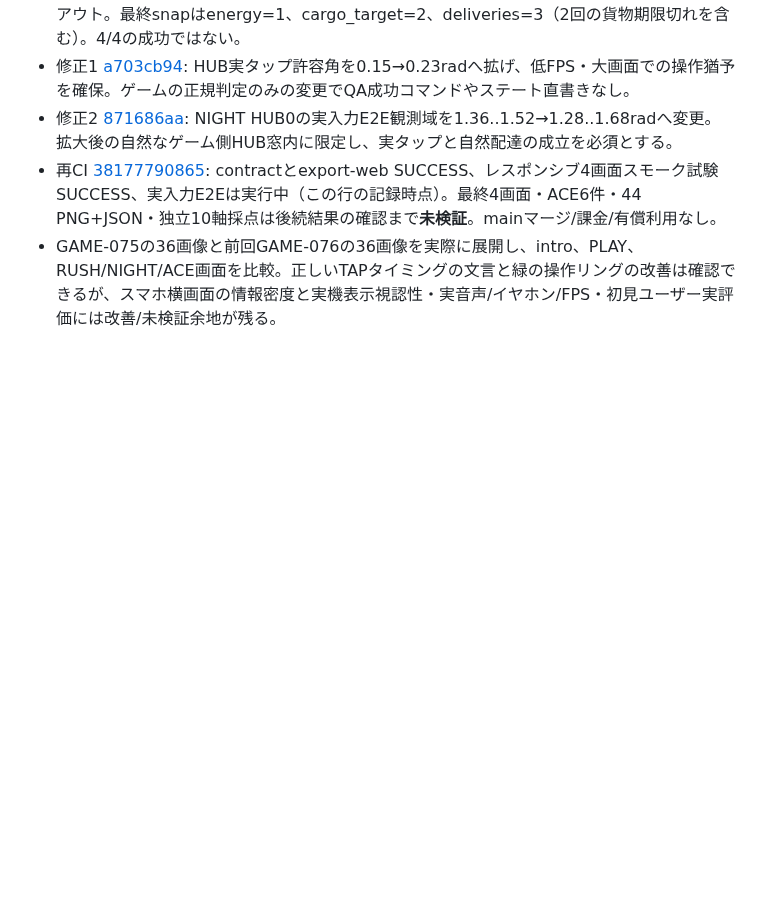
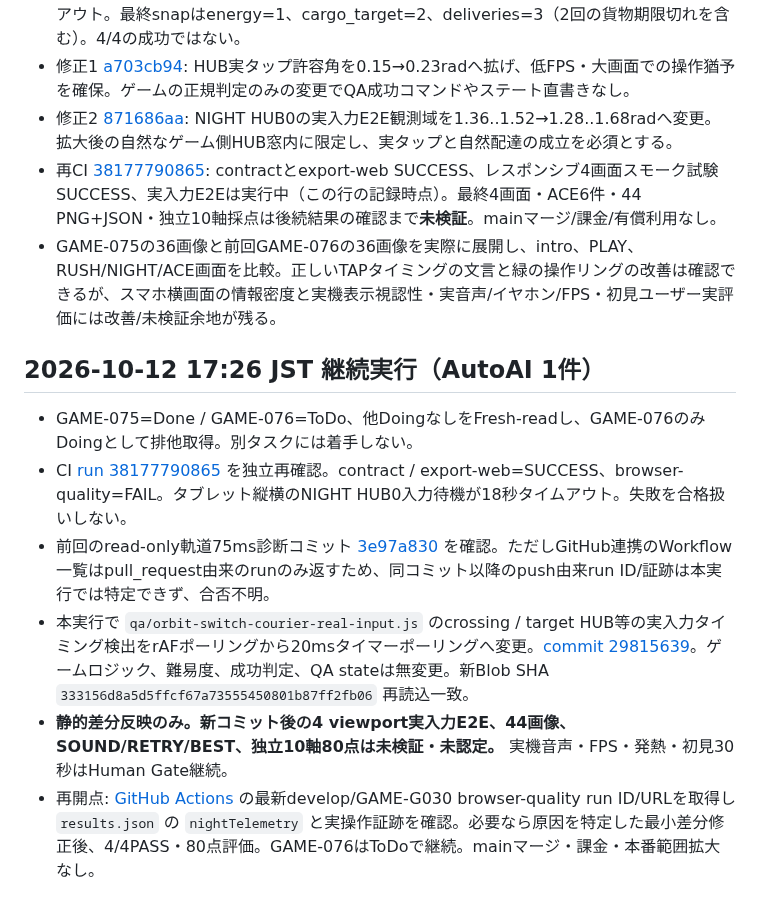
Before and after one commit to kobitworks/autoai_poc, a Markdown page: p021-game/docs/game-g030-upper-routes-game-076-2026-10-12.md, the part around the change. Rendered like a GitHub page; blank space fills up the shorter version.

Commit message:
docs(p021): record GAME-076 tablet CI limitation and observation fix

```diff
--- a/p021-game/docs/game-g030-upper-routes-game-076-2026-10-12.md
+++ b/p021-game/docs/game-g030-upper-routes-game-076-2026-10-12.md
@@ -46,3 +46,12 @@
 - 修正2 [871686aa](https://github.com/kobitworks/autoai_poc/commit/871686aa9f9025e114ba120df23650647f269a6d): NIGHT HUB0の実入力E2E観測域を1.36..1.52→1.28..1.68radへ変更。拡大後の自然なゲーム側HUB窓内に限定し、実タップと自然配達の成立を必須とする。
 - 再CI [38177790865](https://github.com/kobitworks/autoai_poc/actions/runs/38177790865): contractとexport-web SUCCESS、レスポンシブ4画面スモーク試験SUCCESS、実入力E2Eは実行中（この行の記録時点）。最終4画面・ACE6件・44 PNG+JSON・独立10軸採点は後続結果の確認まで**未検証**。mainマージ/課金/有償利用なし。
 - GAME-075の36画像と前回GAME-076の36画像を実際に展開し、intro、PLAY、RUSH/NIGHT/ACE画面を比較。正しいTAPタイミングの文言と緑の操作リングの改善は確認できるが、スマホ横画面の情報密度と実機表示視認性・実音声/イヤホン/FPS・初見ユーザー実評価には改善/未検証余地が残る。
+
+## 2026-10-12 17:26 JST 継続実行（AutoAI 1件）
+
+- GAME-075=Done / GAME-076=ToDo、他DoingなしをFresh-readし、GAME-076のみDoingとして排他取得。別タスクには着手しない。
+- CI [run 38177790865](https://github.com/kobitworks/autoai_poc/actions/runs/38177790865) を独立再確認。contract / export-web=SUCCESS、browser-quality=FAIL。タブレット縦横のNIGHT HUB0入力待機が18秒タイムアウト。失敗を合格扱いしない。
+- 前回のread-only軌道75ms診断コミット [3e97a830](https://github.com/kobitworks/autoai_poc/commit/3e97a83001cb3fd8a6312b2e9e9fb2a4a362a4ef) を確認。ただしGitHub連携のWorkflow一覧はpull_request由来のrunのみ返すため、同コミット以降のpush由来run ID/証跡は本実行では特定できず、合否不明。
+- 本実行で `qa/orbit-switch-courier-real-input.js` のcrossing / target HUB等の実入力タイミング検出をrAFポーリングから20msタイマーポーリングへ変更。[commit 29815639](https://github.com/kobitworks/autoai_poc/commit/29815639e6209a9a09653c5e94bcace45021ed1b)。ゲームロジック、難易度、成功判定、QA stateは無変更。新Blob SHA `333156d8a5d5ffcf67a73555450801b87ff2fb06` 再読込一致。
+- **静的差分反映のみ。新コミット後の4 viewport実入力E2E、44画像、SOUND/RETRY/BEST、独立10軸80点は未検証・未認定。** 実機音声・FPS・発熱・初見30秒はHuman Gate継続。
+- 再開点: [GitHub Actions](https://github.com/kobitworks/autoai_poc/actions) の最新develop/GAME-G030 browser-quality run ID/URLを取得し `results.json` の `nightTelemetry` と実操作証跡を確認。必要なら原因を特定した最小差分修正後、4/4PASS・80点評価。GAME-076はToDoで継続。mainマージ・課金・本番範囲拡大なし。
```
